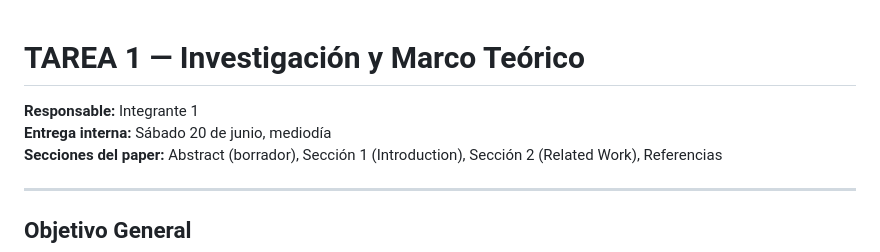
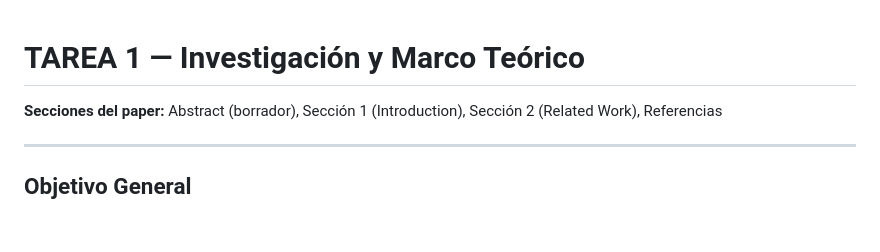
Before and after one commit to AXLAAF/Hakaton, a Markdown page: experimentos/TAREA_1_Investigacion_Marco_Teorico.md, the part around the change. GitHub-like rendering; blank space fills up the shorter version.

```diff
--- a/experimentos/TAREA_1_Investigacion_Marco_Teorico.md
+++ b/experimentos/TAREA_1_Investigacion_Marco_Teorico.md
@@ -1,6 +1,4 @@
 # TAREA 1 — Investigación y Marco Teórico
-**Responsable:** Integrante 1
-**Entrega interna:** Sábado 20 de junio, mediodía
 **Secciones del paper:** Abstract (borrador), Sección 1 (Introduction), Sección 2 (Related Work), Referencias
 
 ---
```
